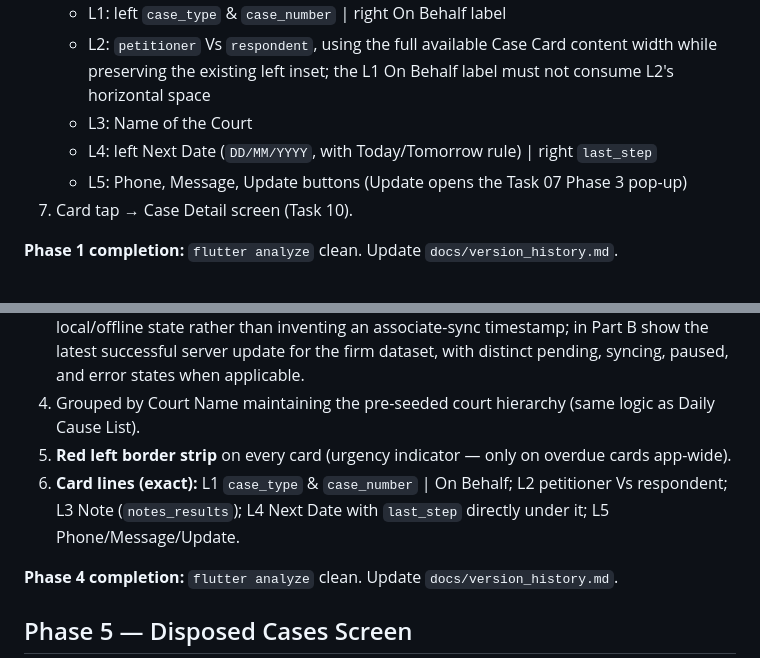
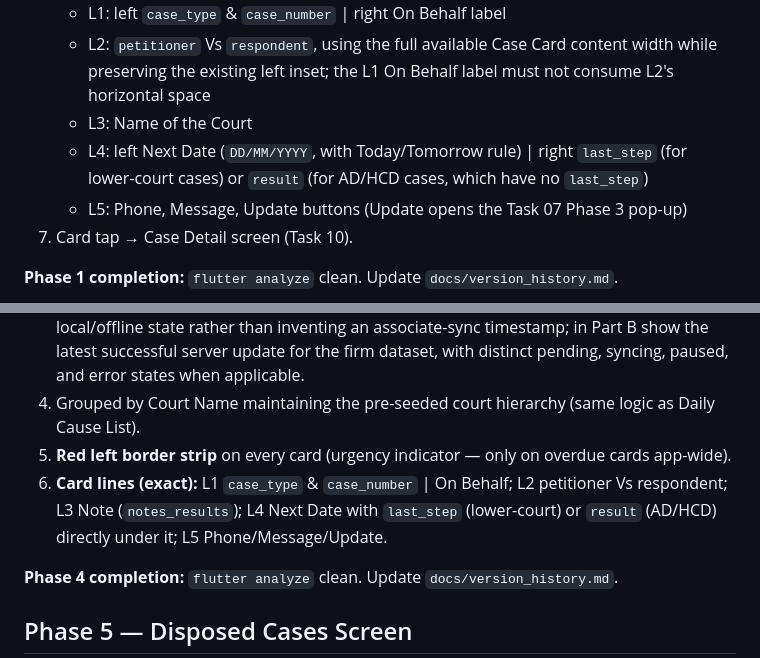
Before and after one commit to Asadusjaman-Sazal/legal_case_diary_flutter, a Markdown page: docs/tasks/08_case_list_screens.md, 2 parts joined by grey strips. Drawn GitHub-style.

```diff
--- a/docs/tasks/08_case_list_screens.md
+++ b/docs/tasks/08_case_list_screens.md
@@ -18,7 +18,7 @@
    - L1: left `case_type` & `case_number` | right On Behalf label
    - L2: `petitioner` Vs `respondent`, using the full available Case Card content width while preserving the existing left inset; the L1 On Behalf label must not consume L2's horizontal space
    - L3: Name of the Court
-   - L4: left Next Date (`DD/MM/YYYY`, with Today/Tomorrow rule) | right `last_step`
+   - L4: left Next Date (`DD/MM/YYYY`, with Today/Tomorrow rule) | right `last_step` (for lower-court cases) or `result` (for AD/HCD cases, which have no `last_step`)
    - L5: Phone, Message, Update buttons (Update opens the Task 07 Phase 3 pop-up)
 7. Card tap → Case Detail screen (Task 10).
 
@@ -46,7 +46,7 @@ Exact same screen/logic as All Cases **except**: no KPI summary, no Court Name/C
 3. **Last Updated** status follows the plan's status indicator contract: in Part A show an explicit local/offline state rather than inventing an associate-sync timestamp; in Part B show the latest successful server update for the firm dataset, with distinct pending, syncing, paused, and error states when applicable.
 4. Grouped by Court Name maintaining the pre-seeded court hierarchy (same logic as Daily Cause List).
 5. **Red left border strip** on every card (urgency indicator — only on overdue cards app-wide).
-6. **Card lines (exact):** L1 `case_type` & `case_number` | On Behalf; L2 petitioner Vs respondent; L3 Note (`notes_results`); L4 Next Date with `last_step` directly under it; L5 Phone/Message/Update.
+6. **Card lines (exact):** L1 `case_type` & `case_number` | On Behalf; L2 petitioner Vs respondent; L3 Note (`notes_results`); L4 Next Date with `last_step` (lower-court) or `result` (AD/HCD) directly under it; L5 Phone/Message/Update.
 
 **Phase 4 completion:** `flutter analyze` clean. Update `docs/version_history.md`.
 
```
Also changed, not shown: docs/tasks/06_shared_widgets_navigation_and_router.md (+2 -0 lines), docs/tasks/07_add_edit_case_form.md (+3 -1 lines).
